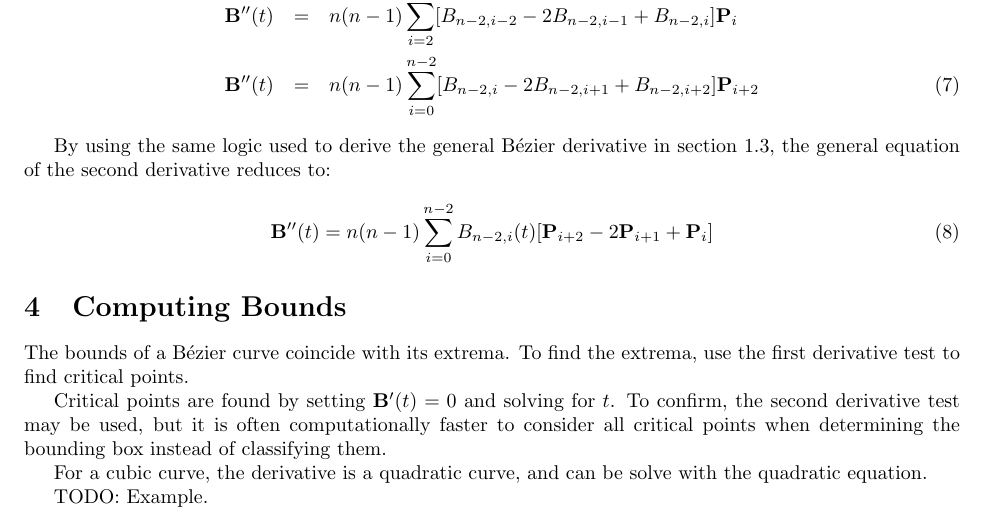
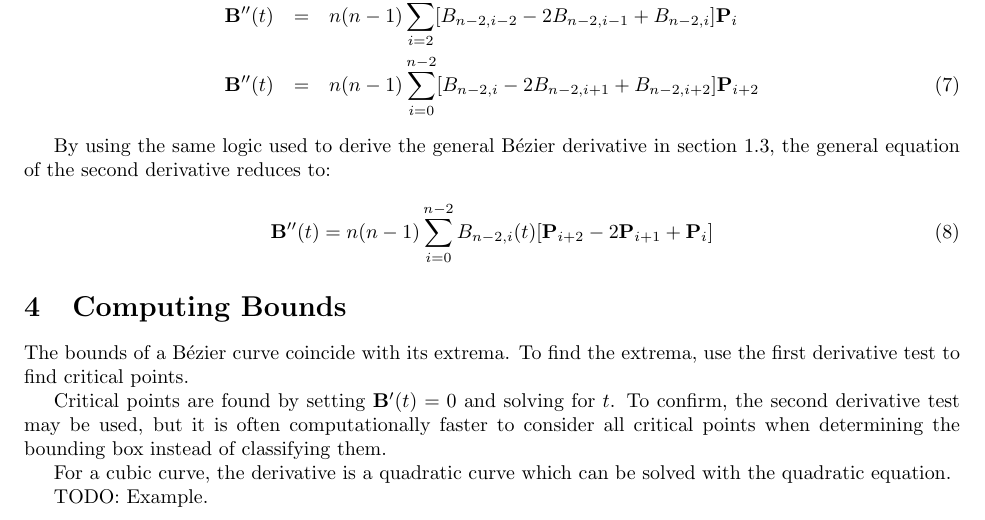
Before and after one commit to jwmcglynn/Gadgets, a LaTeX document (Bezier/docs/explanation.tex): part of page 4 of 5, cut so that both start at the same text. Compiled offline with pdfLaTeX.

Commit message:
Cleaned up grammar.

```diff
--- a/Bezier/docs/explanation.tex
+++ b/Bezier/docs/explanation.tex
@@ -163,7 +163,7 @@ The bounds of a \Bezier\ curve coincide with its extrema.  To find the extrema,
 
 Critical points are found by setting $\mathbf{B}'(t) = 0$ and solving for $t$.  To confirm, the second derivative test may be used, but it is often computationally faster to consider all critical points when determining the bounding box instead of classifying them.
 
-For a cubic curve, the derivative is a quadratic curve, and can be solve with the quadratic equation.
+For a cubic curve, the derivative is a quadratic curve which can be solved with the quadratic equation.
 
 TODO: Example.
 
```
